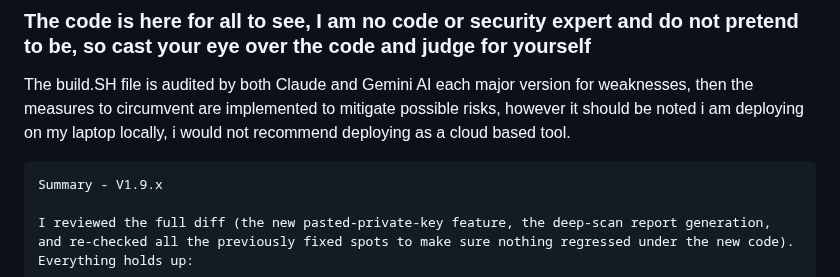
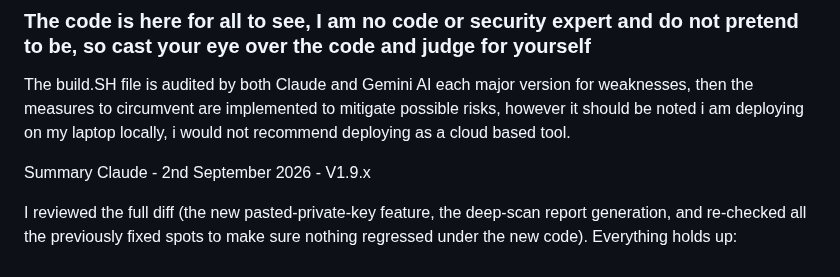
Before and after one commit to BigBazookasTG/BastionCC, a Markdown page: README.md, the part around one of its changes. Rendered like a GitHub page.

```diff
--- a/README.md
+++ b/README.md
@@ -74,8 +74,8 @@ visit localhost:3000 or 127.0.0.1:3000
 
 The build.SH file is audited by both Claude and Gemini AI  each major version for weaknesses, then the measures to circumvent are implemented to mitigate possible risks, however it should be noted i am deploying on my laptop locally, i would not recommend deploying as a cloud based tool.
 
-~~~
-Summary - V1.9.x
+
+Summary Claude - 2nd September 2026 - V1.9.x
 
 I reviewed the full diff (the new pasted-private-key feature, the deep-scan report generation, and re-checked all the previously fixed spots to make sure nothing regressed under the new code). Everything holds up:
 
```
Also changed, not shown: other parts of README.md (+0 -2 lines).
